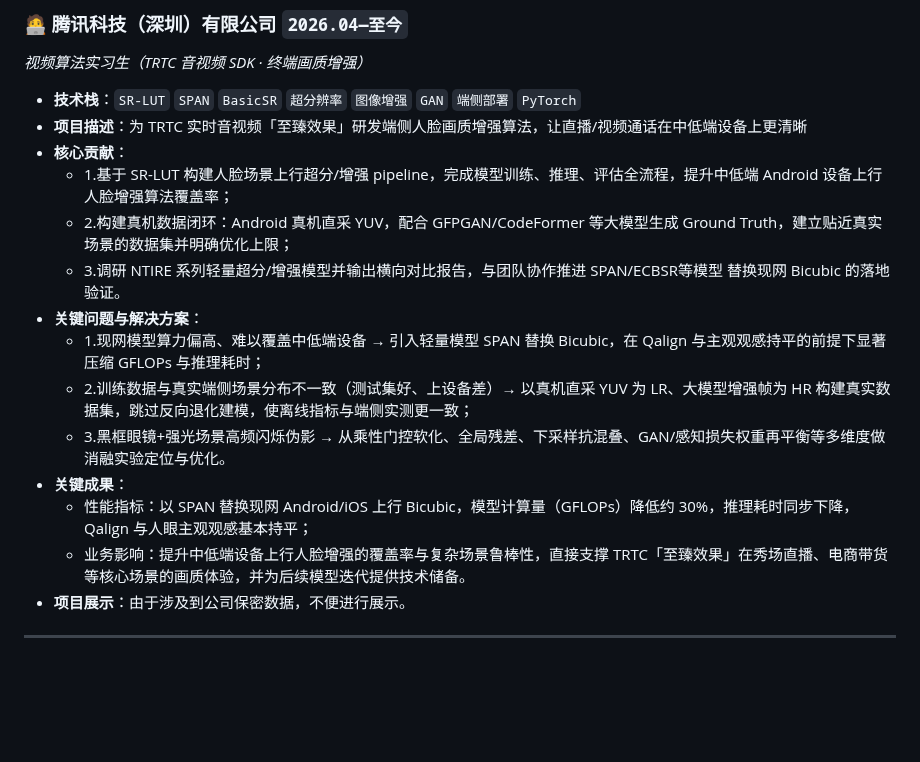
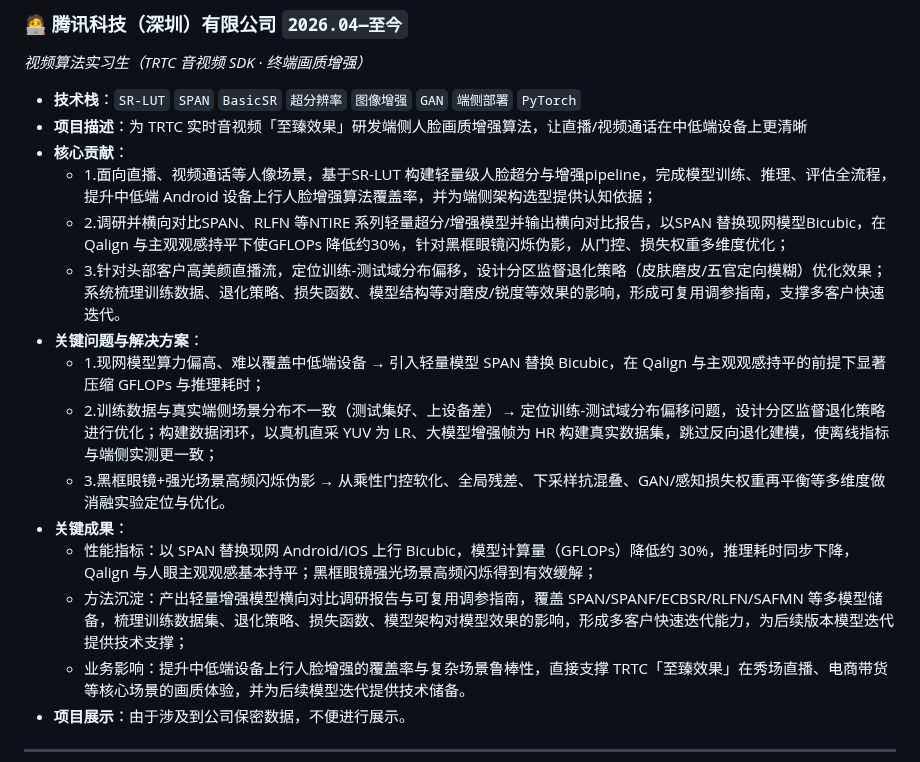
Before and after one commit to Kevin-LI-02/Haojie-Kevin-LI, a Markdown page: README.md, the part around one of its changes. Drawn GitHub-style; blank space fills up the shorter version.

```diff
--- a/README.md
+++ b/README.md
@@ -51,15 +51,16 @@
 - **技术栈**：`SR-LUT` `SPAN` `BasicSR` `超分辨率` `图像增强` `GAN` `端侧部署` `PyTorch`
 - **项目描述**：为 TRTC 实时音视频「至臻效果」研发端侧人脸画质增强算法，让直播/视频通话在中低端设备上更清晰
 - **核心贡献**：
-  - 1.基于 SR-LUT 构建人脸场景上行超分/增强 pipeline，完成模型训练、推理、评估全流程，提升中低端 Android 设备上行人脸增强算法覆盖率；
-  - 2.构建真机数据闭环：Android 真机直采 YUV，配合 GFPGAN/CodeFormer 等大模型生成 Ground Truth，建立贴近真实场景的数据集并明确优化上限；
-  - 3.调研 NTIRE 系列轻量超分/增强模型并输出横向对比报告，与团队协作推进 SPAN/ECBSR等模型 替换现网 Bicubic 的落地验证。
+  - 1.面向直播、视频通话等人像场景，基于SR-LUT 构建轻量级人脸超分与增强pipeline，完成模型训练、推理、评估全流程，提升中低端 Android 设备上行人脸增强算法覆盖率，并为端侧架构选型提供认知依据；
+  - 2.调研并横向对比SPAN、RLFN 等NTIRE 系列轻量超分/增强模型并输出横向对比报告，以SPAN 替换现网模型Bicubic，在Qalign 与主观观感持平下使GFLOPs 降低约30%，针对黑框眼镜闪烁伪影，从门控、损失权重多维度优化；
+  - 3.针对头部客户高美颜直播流，定位训练-测试域分布偏移，设计分区监督退化策略（皮肤磨皮/五官定向模糊）优化效果；系统梳理训练数据、退化策略、损失函数、模型结构等对磨皮/锐度等效果的影响，形成可复用调参指南，支撑多客户快速迭代。
 - **关键问题与解决方案**：
   - 1.现网模型算力偏高、难以覆盖中低端设备 → 引入轻量模型 SPAN 替换 Bicubic，在 Qalign 与主观观感持平的前提下显著压缩 GFLOPs 与推理耗时；
-  - 2.训练数据与真实端侧场景分布不一致（测试集好、上设备差）→ 以真机直采 YUV 为 LR、大模型增强帧为 HR 构建真实数据集，跳过反向退化建模，使离线指标与端侧实测更一致；
+  - 2.训练数据与真实端侧场景分布不一致（测试集好、上设备差）→ 定位训练-测试域分布偏移问题，设计分区监督退化策略进行优化；构建数据闭环，以真机直采 YUV 为 LR、大模型增强帧为 HR 构建真实数据集，跳过反向退化建模，使离线指标与端侧实测更一致；
   - 3.黑框眼镜+强光场景高频闪烁伪影 → 从乘性门控软化、全局残差、下采样抗混叠、GAN/感知损失权重再平衡等多维度做消融实验定位与优化。
 - **关键成果**：
-  - 性能指标：以 SPAN 替换现网 Android/iOS 上行 Bicubic，模型计算量（GFLOPs）降低约 30%，推理耗时同步下降，Qalign 与人眼主观观感基本持平；
+  - 性能指标：以 SPAN 替换现网 Android/iOS 上行 Bicubic，模型计算量（GFLOPs）降低约 30%，推理耗时同步下降，Qalign 与人眼主观观感基本持平；黑框眼镜强光场景高频闪烁得到有效缓解；
+  - 方法沉淀：产出轻量增强模型横向对比调研报告与可复用调参指南，覆盖 SPAN/SPANF/ECBSR/RLFN/SAFMN 等多模型储备，梳理训练数据集、退化策略、损失函数、模型架构对模型效果的影响，形成多客户快速迭代能力，为后续版本模型迭代提供技术支撑；
   - 业务影响：提升中低端设备上行人脸增强的覆盖率与复杂场景鲁棒性，直接支撑 TRTC「至臻效果」在秀场直播、电商带货等核心场景的画质体验，并为后续模型迭代提供技术储备。
 - **项目展示**：由于涉及到公司保密数据，不便进行展示。
 
```
Also changed, not shown: other parts of README.md (+1 -1 lines).
